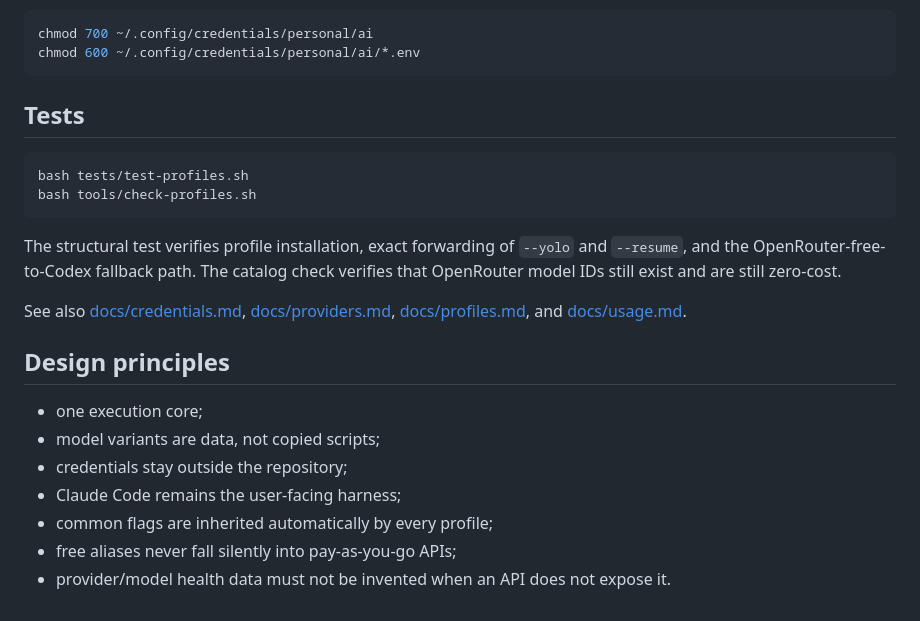
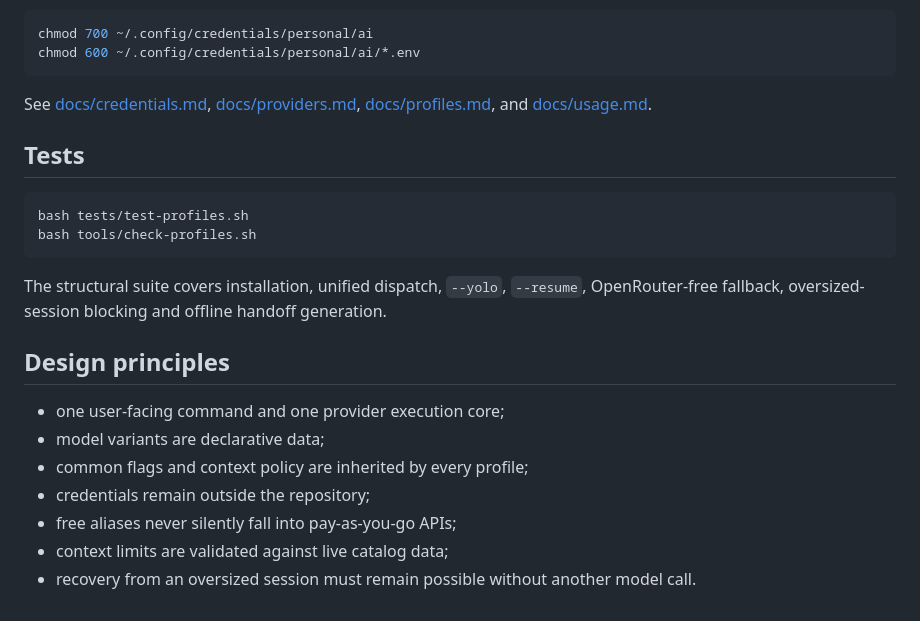
Before and after one commit to EDortta/alt-claude, a Markdown page: README.md, the part around one of its changes. GitHub-like rendering.

````diff
--- a/README.md
+++ b/README.md
@@ -170,6 +179,8 @@ Keep them private:
 chmod 700 ~/.config/credentials/personal/ai
 chmod 600 ~/.config/credentials/personal/ai/*.env
 ```
+
+See [docs/credentials.md](docs/credentials.md), [docs/providers.md](docs/providers.md), [docs/profiles.md](docs/profiles.md), and [docs/usage.md](docs/usage.md).
 
 ## Tests
 
@@ -178,16 +189,14 @@ bash tests/test-profiles.sh
 bash tools/check-profiles.sh
 ```
 
-The structural test verifies profile installation, exact forwarding of `--yolo` and `--resume`, and the OpenRouter-free-to-Codex fallback path. The catalog check verifies that OpenRouter model IDs still exist and are still zero-cost.
-
-See also [docs/credentials.md](docs/credentials.md), [docs/providers.md](docs/providers.md), [docs/profiles.md](docs/profiles.md), and [docs/usage.md](docs/usage.md).
+The structural suite covers installation, unified dispatch, `--yolo`, `--resume`, OpenRouter-free fallback, oversized-session blocking and offline handoff generation.
 
 ## Design principles
 
-- one execution core;
-- model variants are data, not copied scripts;
-- credentials stay outside the repository;
-- Claude Code remains the user-facing harness;
-- common flags are inherited automatically by every profile;
-- free aliases never fall silently into pay-as-you-go APIs;
-- provider/model health data must not be invented when an API does not expose it.
+- one user-facing command and one provider execution core;
+- model variants are declarative data;
+- common flags and context policy are inherited by every profile;
+- credentials remain outside the repository;
+- free aliases never silently fall into pay-as-you-go APIs;
+- context limits are validated against live catalog data;
+- recovery from an oversized session must remain possible without another model call.
````
Also changed, not shown: other parts of README.md (+113 -104 lines).
